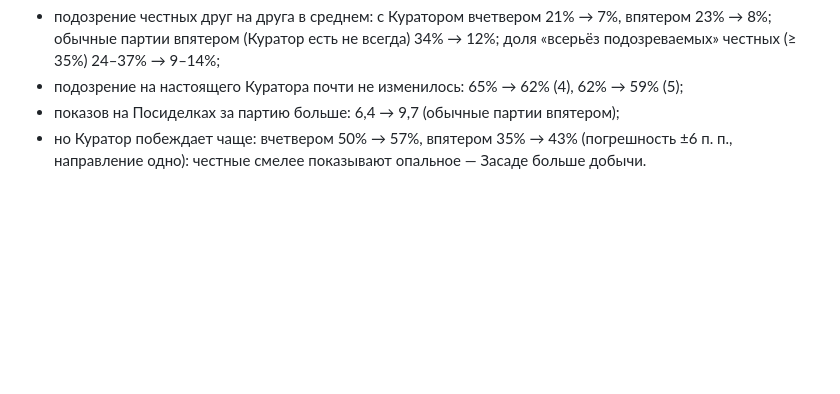
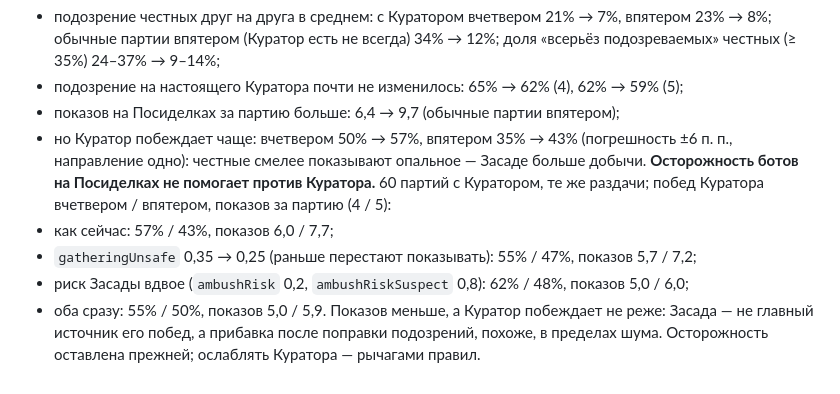
Before and after one commit to HelianthusParadoxum/sohrani-moyu-rech, a Markdown page: docs/questions.md, the part around the change. Drawn GitHub-style; blank space fills up the shorter version.

Commit message:
Замер: осторожность ботов на Посиделках
Co-Authored-By: Claude Opus 5.5 <noreply@anthropic.com>
Claude-Session: https://claude.ai/code/session_01LSkBemXMJTAR5NMpQfQSqP

```diff
--- a/docs/questions.md
+++ b/docs/questions.md
@@ -901,3 +901,11 @@ bookman/networker/collector/gardener по кругу; полный режим
 - показов на Посиделках за партию больше: 6,4 → 9,7 (обычные партии впятером);
 - но Куратор побеждает чаще: вчетвером 50% → 57%, впятером 35% → 43% (погрешность ±6 п. п., направление одно):
   честные смелее показывают опальное — Засаде больше добычи.
+**Осторожность ботов на Посиделках не помогает против Куратора.** 60 партий с Куратором, те же раздачи; побед Куратора
+вчетвером / впятером, показов за партию (4 / 5):
+- как сейчас: 57% / 43%, показов 6,0 / 7,7;
+- `gatheringUnsafe` 0,35 → 0,25 (раньше перестают показывать): 55% / 47%, показов 5,7 / 7,2;
+- риск Засады вдвое (`ambushRisk` 0,2, `ambushRiskSuspect` 0,8): 62% / 48%, показов 5,0 / 6,0;
+- оба сразу: 55% / 50%, показов 5,0 / 5,9.
+Показов меньше, а Куратор побеждает не реже: Засада — не главный источник его побед, а прибавка после поправки
+подозрений, похоже, в пределах шума. Осторожность оставлена прежней; ослаблять Куратора — рычагами правил.
```
